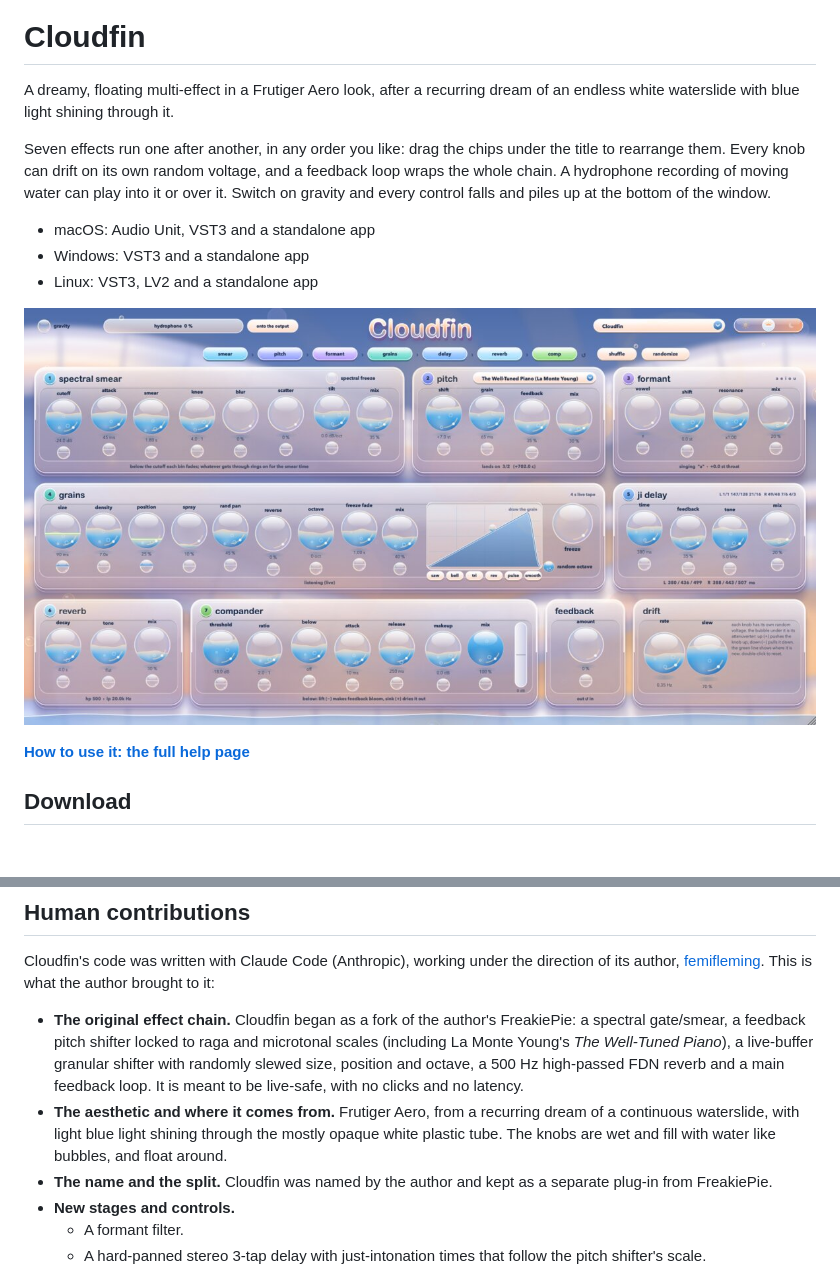
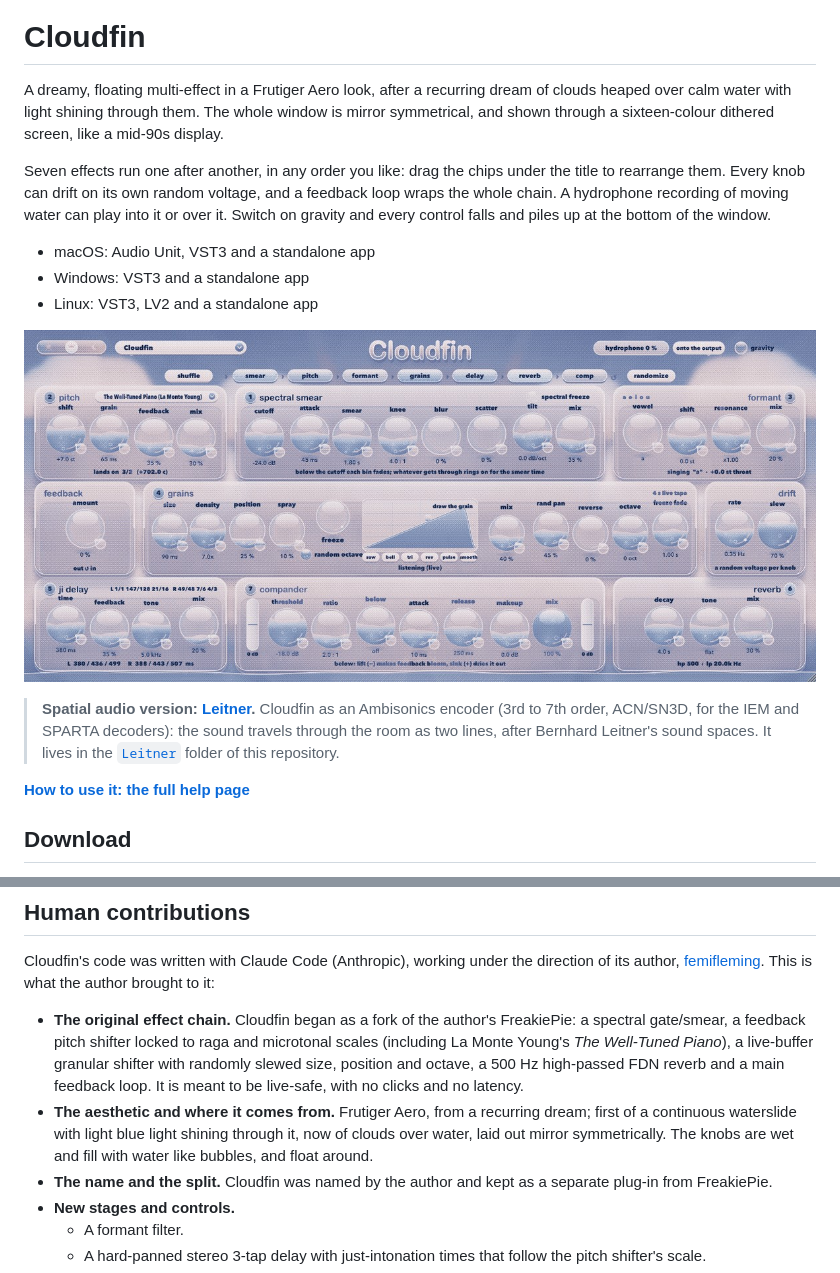
Before and after one commit to femifleming/Cloudfin, a Markdown page: README.md, 2 parts joined by grey strips. GitHub-like rendering; pictures changed too: docs/screenshot.jpg; blank space fills up the shorter version.

```diff
--- a/README.md
+++ b/README.md
@@ -2,7 +2,7 @@
 
 # Cloudfin
 
-A dreamy, floating multi-effect in a Frutiger Aero look, after a recurring dream of an endless white waterslide with blue light shining through it.
+A dreamy, floating multi-effect in a Frutiger Aero look, after a recurring dream of clouds heaped over calm water with light shining through them. The whole window is mirror symmetrical, and shown through a sixteen-colour dithered screen, like a mid-90s display.
 
 Seven effects run one after another, in any order you like: drag the chips under the title to rearrange them. Every knob can drift on its own random voltage, and a feedback loop wraps the whole chain. A hydrophone recording of moving water can play into it or over it. Switch on gravity and every control falls and piles up at the bottom of the window.
 
@@ -11,6 +11,8 @@ Seven effects run one after another, in any order you like: drag the chips under
 - Linux: VST3, LV2 and a standalone app
 
 ![Cloudfin](docs/screenshot.jpg)
+
+> **Spatial audio version: [Leitner](Leitner/README.md).** Cloudfin as an Ambisonics encoder (3rd to 7th order, ACN/SN3D, for the IEM and SPARTA decoders): the sound travels through the room as two lines, after Bernhard Leitner's sound spaces. It lives in the [`Leitner`](Leitner) folder of this repository.
 
 **[How to use it: the full help page](docs/HELP.md)**
 
@@ -89,7 +91,7 @@ The tests (`-DCLOUDFIN_BUILD_TESTS=ON`) check the sound and drive the whole inte
 Cloudfin's code was written with Claude Code (Anthropic), working under the direction of its author, [femifleming](https://github.com/femifleming). This is what the author brought to it:
 
 - **The original effect chain.** Cloudfin began as a fork of the author's FreakiePie: a spectral gate/smear, a feedback pitch shifter locked to raga and microtonal scales (including La Monte Young's *The Well-Tuned Piano*), a live-buffer granular shifter with randomly slewed size, position and octave, a 500 Hz high-passed FDN reverb and a main feedback loop. It is meant to be live-safe, with no clicks and no latency.
-- **The aesthetic and where it comes from.** Frutiger Aero, from a recurring dream of a continuous waterslide, with light blue light shining through the mostly opaque white plastic tube. The knobs are wet and fill with water like bubbles, and float around.
+- **The aesthetic and where it comes from.** Frutiger Aero, from a recurring dream; first of a continuous waterslide with light blue light shining through it, now of clouds over water, laid out mirror symmetrically. The knobs are wet and fill with water like bubbles, and float around.
 - **The name and the split.** Cloudfin was named by the author and kept as a separate plug-in from FreakiePie.
 - **New stages and controls.**
   - A formant filter.
```
Also changed, not shown: docs/HELP.md (+9 -9 lines), docs/help/day.jpg, docs/help/gravity.jpg, docs/help/night.jpg, 7 other files.
